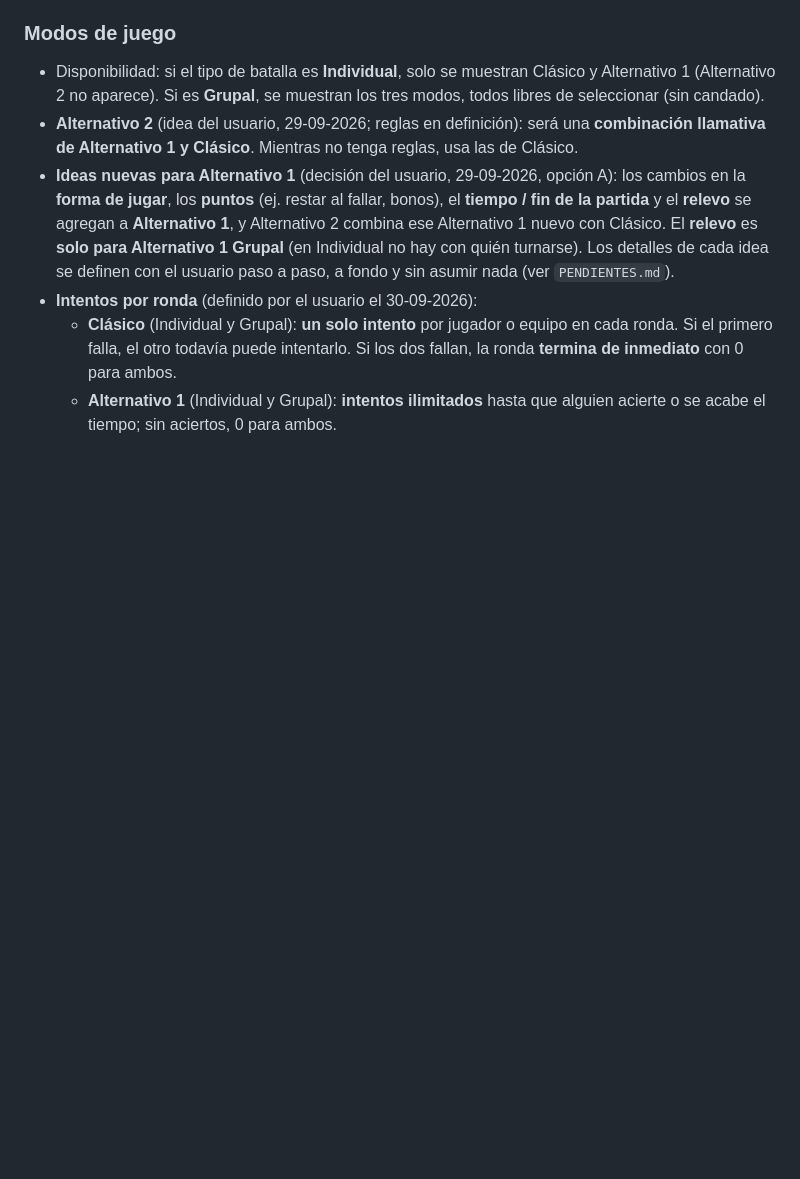
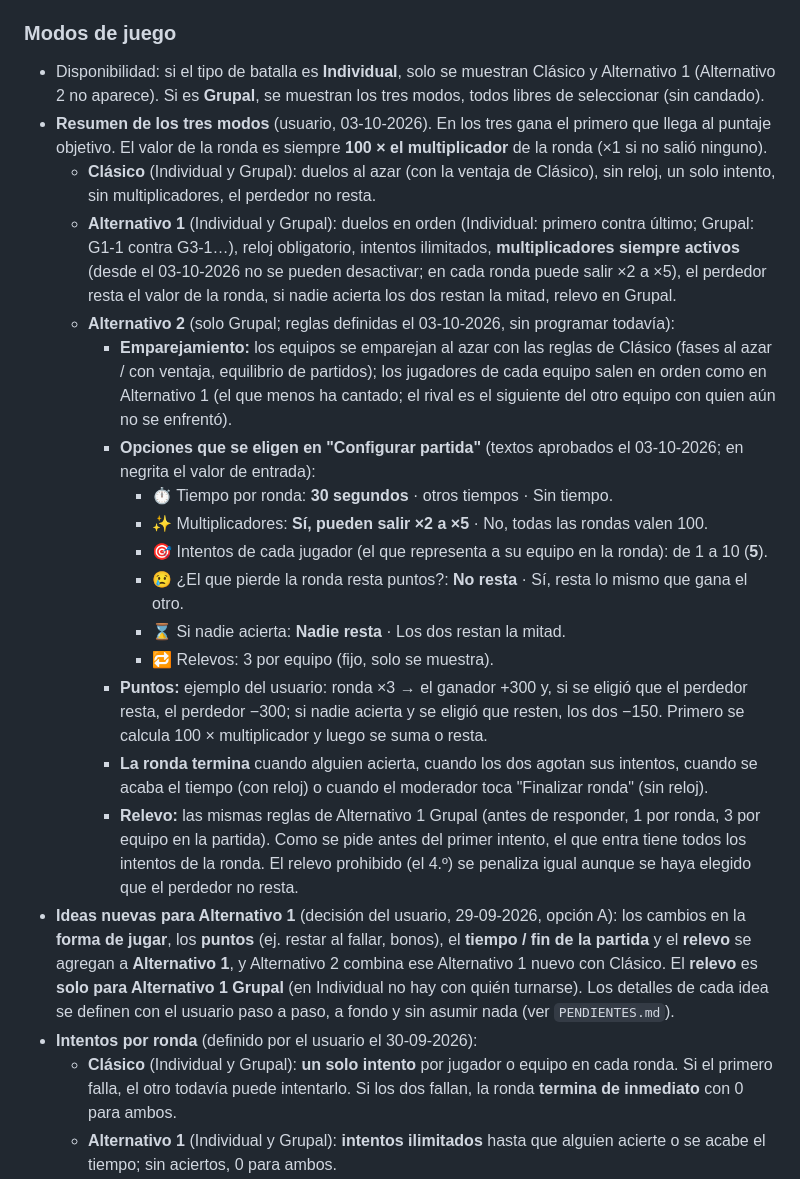
Before and after one commit to maxy26/Musical-showdown, a Markdown page: CONTEXTO-MUSICAL-SHOWDOWN.md, the part around the change. GitHub-like rendering; blank space fills up the shorter version.

```diff
--- a/CONTEXTO-MUSICAL-SHOWDOWN.md
+++ b/CONTEXTO-MUSICAL-SHOWDOWN.md
@@ -65,9 +65,48 @@
   muestran Clásico y Alternativo 1 (Alternativo 2 no aparece). Si es
   **Grupal**, se muestran los tres modos, todos libres de seleccionar
   (sin candado).
-- **Alternativo 2** (idea del usuario, 29-09-2026; reglas en definición):
-  será una **combinación llamativa de Alternativo 1 y Clásico**. Mientras no
-  tenga reglas, usa las de Clásico.
+- **Resumen de los tres modos** (usuario, 03-10-2026). En los tres gana el
+  primero que llega al puntaje objetivo. El valor de la ronda es siempre
+  **100 × el multiplicador** de la ronda (×1 si no salió ninguno).
+  - **Clásico** (Individual y Grupal): duelos al azar (con la ventaja de
+    Clásico), sin reloj, un solo intento, sin multiplicadores, el perdedor no
+    resta.
+  - **Alternativo 1** (Individual y Grupal): duelos en orden (Individual:
+    primero contra último; Grupal: G1-1 contra G3-1…), reloj obligatorio,
+    intentos ilimitados, **multiplicadores siempre activos** (desde el
+    03-10-2026 no se pueden desactivar; en cada ronda puede salir ×2 a ×5),
+    el perdedor resta el valor de la ronda, si nadie acierta los dos restan la
+    mitad, relevo en Grupal.
+  - **Alternativo 2** (solo Grupal; reglas definidas el 03-10-2026, sin
+    programar todavía):
+    - **Emparejamiento:** los equipos se emparejan al azar con las reglas de
+      Clásico (fases al azar / con ventaja, equilibrio de partidos); los
+      jugadores de cada equipo salen en orden como en Alternativo 1 (el que
+      menos ha cantado; el rival es el siguiente del otro equipo con quien aún
+      no se enfrentó).
+    - **Opciones que se eligen en "Configurar partida"** (textos aprobados
+      el 03-10-2026; en negrita el valor de entrada):
+      - ⏱️ Tiempo por ronda: **30 segundos** · otros tiempos · Sin tiempo.
+      - ✨ Multiplicadores: **Sí, pueden salir ×2 a ×5** · No, todas las
+        rondas valen 100.
+      - 🎯 Intentos de cada jugador (el que representa a su equipo en la
+        ronda): de 1 a 10 (**5**).
+      - 😢 ¿El que pierde la ronda resta puntos?: **No resta** · Sí, resta lo
+        mismo que gana el otro.
+      - ⌛ Si nadie acierta: **Nadie resta** · Los dos restan la mitad.
+      - 🔁 Relevos: 3 por equipo (fijo, solo se muestra).
+    - **Puntos:** ejemplo del usuario: ronda ×3 → el ganador +300 y, si se
+      eligió que el perdedor resta, el perdedor −300; si nadie acierta y se
+      eligió que resten, los dos −150. Primero se calcula 100 × multiplicador
+      y luego se suma o resta.
+    - **La ronda termina** cuando alguien acierta, cuando los dos agotan sus
+      intentos, cuando se acaba el tiempo (con reloj) o cuando el moderador
+      toca "Finalizar ronda" (sin reloj).
+    - **Relevo:** las mismas reglas de Alternativo 1 Grupal (antes de
+      responder, 1 por ronda, 3 por equipo en la partida). Como se pide antes
+      del primer intento, el que entra tiene todos los intentos de la ronda.
+      El relevo prohibido (el 4.º) se penaliza igual aunque se haya elegido
+      que el perdedor no resta.
 - **Ideas nuevas para Alternativo 1** (decisión del usuario, 29-09-2026,
   opción A): los cambios en la **forma de jugar**, los **puntos** (ej. restar
   al fallar, bonos), el **tiempo / fin de la partida** y el **relevo** se
```
Also changed, not shown: AUDITORIA-CAMBIOS.md (+21 -0 lines), PENDIENTES.md (+16 -4 lines).
